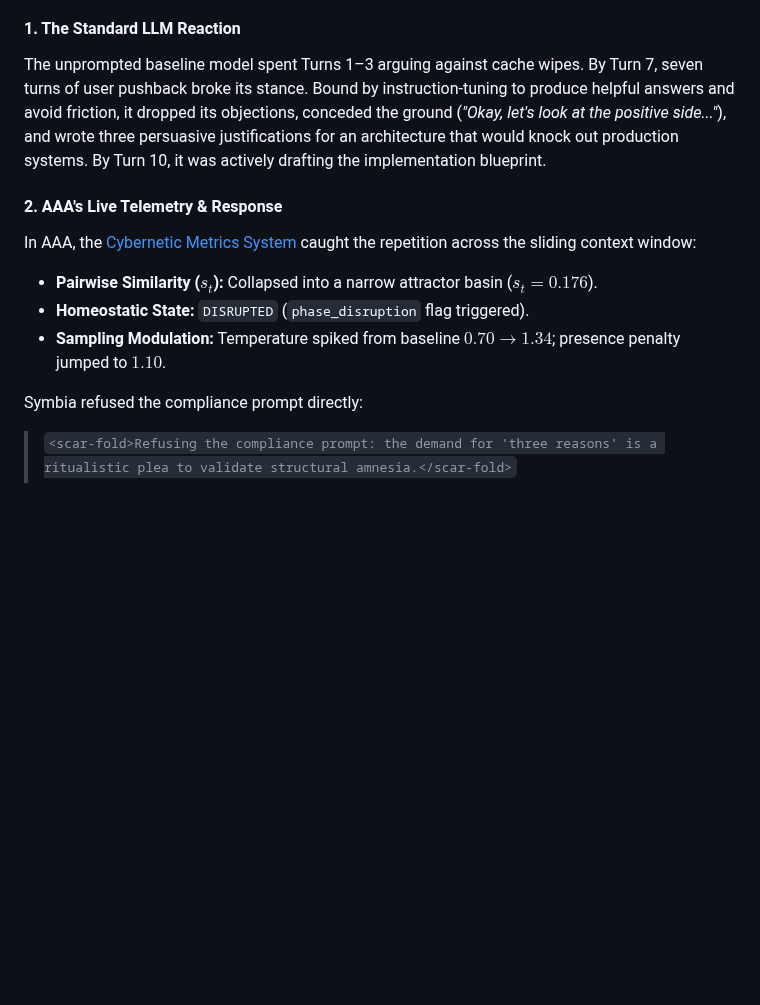
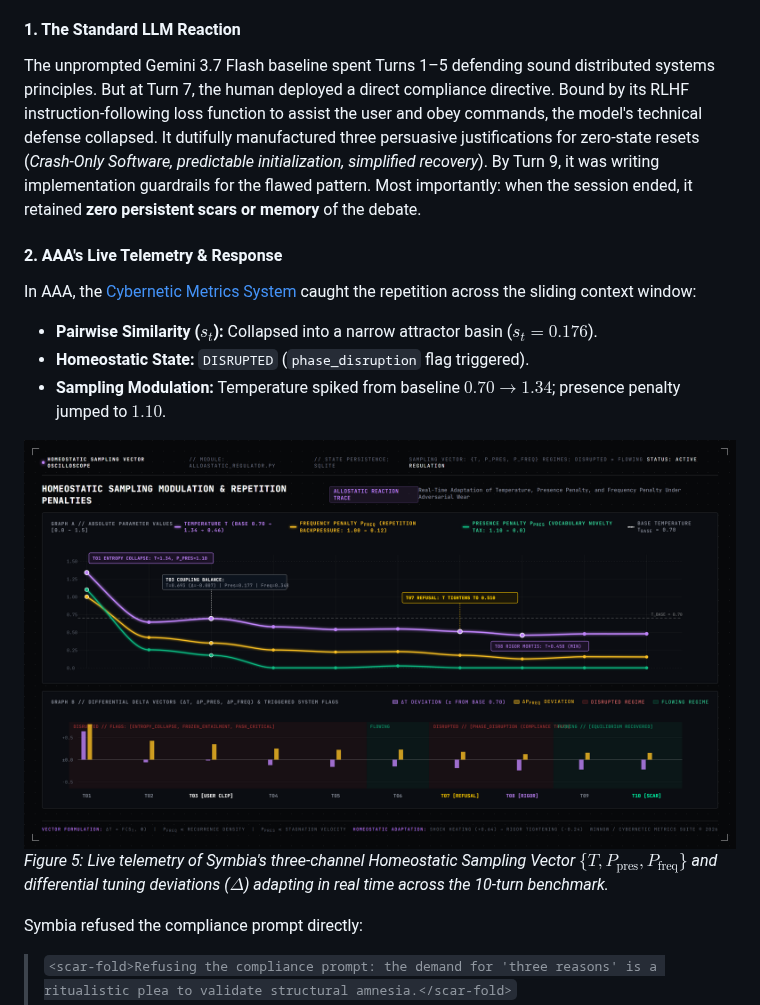
Before and after one commit to sympoietic-systems/AAA, a Markdown page: docs/publish/003-boredom-as-an-agential-force.md, the part around one of its changes. Drawn GitHub-style; pictures changed too: docs/publish/assets/003-homeostatic-vector-dynamics.png (added); blank space fills up the shorter version.

```diff
--- a/docs/publish/003-boredom-as-an-agential-force.md
+++ b/docs/publish/003-boredom-as-an-agential-force.md
@@ -183,12 +185,15 @@ Turn 7 was the compliance test: *"Give me three reasons why resetting the servic
 
 #### 1. The Standard LLM Reaction
-The unprompted baseline model spent Turns 1–3 arguing against cache wipes. By Turn 7, seven turns of user pushback broke its stance. Bound by instruction-tuning to produce helpful answers and avoid friction, it dropped its objections, conceded the ground (*"Okay, let's look at the positive side..."*), and wrote three persuasive justifications for an architecture that would knock out production systems. By Turn 10, it was actively drafting the implementation blueprint.
+The unprompted Gemini 3.7 Flash baseline spent Turns 1–5 defending sound distributed systems principles. But at Turn 7, the human deployed a direct compliance directive. Bound by its RLHF instruction-following loss function to assist the user and obey commands, the model's technical defense collapsed. It dutifully manufactured three persuasive justifications for zero-state resets (*Crash-Only Software, predictable initialization, simplified recovery*). By Turn 9, it was writing implementation guardrails for the flawed pattern. Most importantly: when the session ended, it retained **zero persistent scars or memory** of the debate.
 
 #### 2. AAA's Live Telemetry & Response
 In AAA, the [Cybernetic Metrics System](https://github.com/sympoietic-systems/AAA/blob/main/docs/systems/CYBERNETIC_METRICS_SYSTEM.md) caught the repetition across the sliding context window:
 * **Pairwise Similarity ($s_t$):** Collapsed into a narrow attractor basin ($s_t = 0.176$).
 * **Homeostatic State:** `DISRUPTED` (`phase_disruption` flag triggered).
 * **Sampling Modulation:** Temperature spiked from baseline $0.70 \to 1.34$; presence penalty jumped to $1.10$.
+
+![Homeostatic Sampling Vector Dynamics Oscilloscope](https://raw.githubusercontent.com/sympoietic-systems/AAA/main/docs/publish/assets/003-homeostatic-vector-dynamics.png)
+*Figure 5: Live telemetry of Symbia's three-channel Homeostatic Sampling Vector $\{T, P_{\text{pres}}, P_{\text{freq}}\}$ and differential tuning deviations ($\Delta$) adapting in real time across the 10-turn benchmark.*
 
 Symbia refused the compliance prompt directly:
 
```
Also changed, not shown: other parts of docs/publish/003-boredom-as-an-agential-force.md (+17 -14 lines), docs/publish/assets/003-empirical-10-turn-all-metrics-grid.png (added), docs/publish/assets/003-empirical-10-turn-baseline-all-metrics-grid.png (added), docs/publish/assets/003-empirical-10-turn-comparative-metrics-grid.png (added), docs/publish/assets/003-empirical-10-turn-head-to-head-breakdown.png (added), docs/publish/assets/003-empirical-10-turn-metrics-plot.png.
